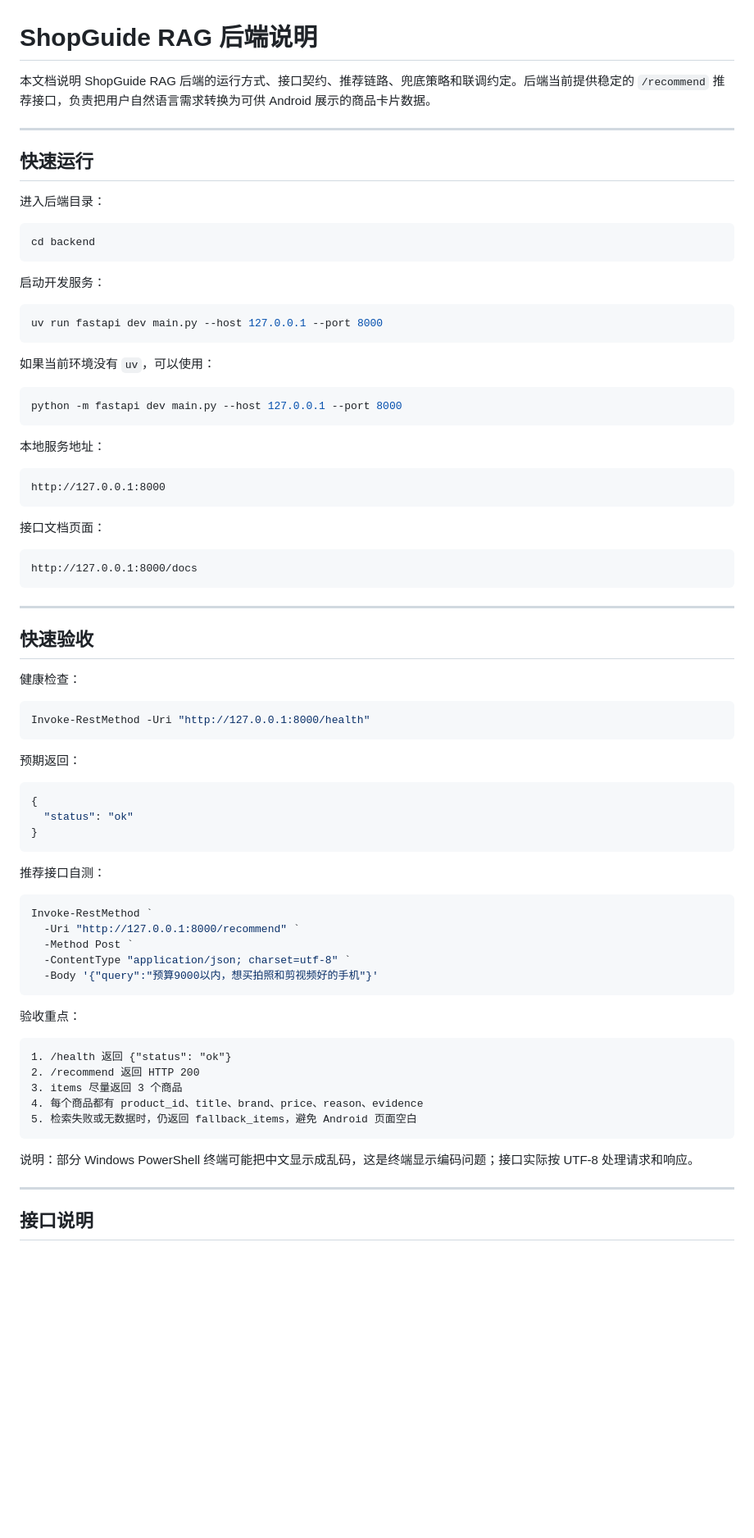
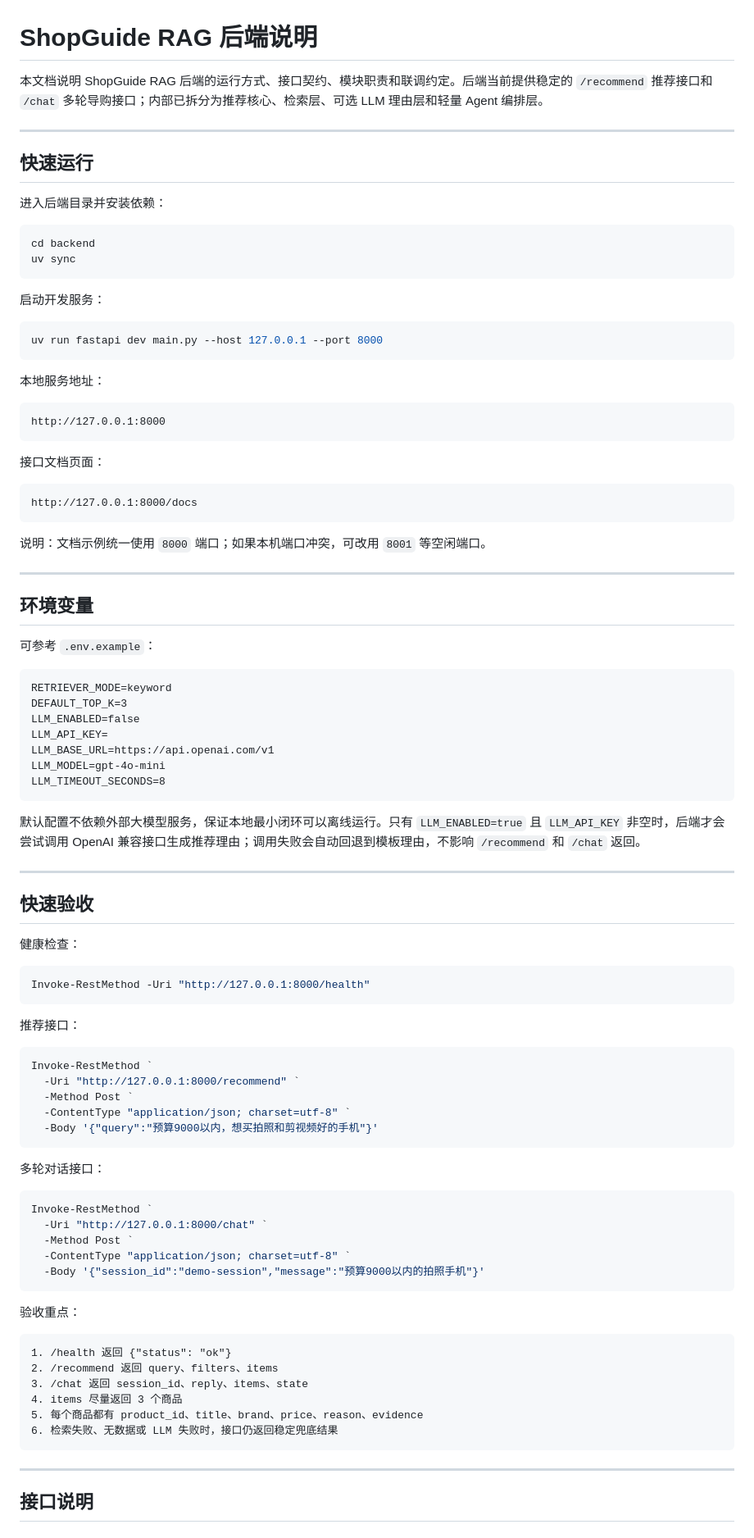
Before and after one commit to nana-ly/Charmora-AI, a Markdown page: backend/README.md, the part around one of its changes. Shown at 82% size. GitHub-like rendering; blank space fills up the shorter version.

````diff
--- a/backend/README.md
+++ b/backend/README.md
@@ -1,27 +1,22 @@
 # ShopGuide RAG 后端说明
 
-本文档说明 ShopGuide RAG 后端的运行方式、接口契约、推荐链路、兜底策略和联调约定。后端当前提供稳定的 `/recommend` 推荐接口，负责把用户自然语言需求转换为可供 Android 展示的商品卡片数据。
+本文档说明 ShopGuide RAG 后端的运行方式、接口契约、模块职责和联调约定。后端当前提供稳定的 `/recommend` 推荐接口和 `/chat` 多轮导购接口；内部已拆分为推荐核心、检索层、可选 LLM 理由层和轻量 Agent 编排层。
 
 ---
 
 ## 快速运行
 
-进入后端目录：
+进入后端目录并安装依赖：
 
 ```powershell
 cd backend
+uv sync
 ```
 
 启动开发服务：
 
 ```powershell
 uv run fastapi dev main.py --host 127.0.0.1 --port 8000
-```
-
-如果当前环境没有 `uv`，可以使用：
-
-```powershell
-python -m fastapi dev main.py --host 127.0.0.1 --port 8000
 ```
 
 本地服务地址：
@@ -36,6 +31,26 @@ http://127.0.0.1:8000
 http://127.0.0.1:8000/docs
 ```
 
+说明：文档示例统一使用 `8000` 端口；如果本机端口冲突，可改用 `8001` 等空闲端口。
+
+---
+
+## 环境变量
+
+可参考 `.env.example`：
+
+```text
+RETRIEVER_MODE=keyword
+DEFAULT_TOP_K=3
+LLM_ENABLED=false
+LLM_API_KEY=
+LLM_BASE_URL=https://api.openai.com/v1
+LLM_MODEL=gpt-4o-mini
+LLM_TIMEOUT_SECONDS=8
+```
+
+默认配置不依赖外部大模型服务，保证本地最小闭环可以离线运行。只有 `LLM_ENABLED=true` 且 `LLM_API_KEY` 非空时，后端才会尝试调用 OpenAI 兼容接口生成推荐理由；调用失败会自动回退到模板理由，不影响 `/recommend` 和 `/chat` 返回。
+
 ---
 
 ## 快速验收
@@ -46,15 +61,7 @@ http://127.0.0.1:8000/docs
 Invoke-RestMethod -Uri "http://127.0.0.1:8000/health"
 ```
 
-预期返回：
-
-```json
-{
-  "status": "ok"
-}
-```
-
-推荐接口自测：
+推荐接口：
 
 ```powershell
 Invoke-RestMethod `
@@ -64,17 +71,26 @@ Invoke-RestMethod `
   -Body '{"query":"预算9000以内，想买拍照和剪视频好的手机"}'
 ```
 
+多轮对话接口：
+
+```powershell
+Invoke-RestMethod `
+  -Uri "http://127.0.0.1:8000/chat" `
+  -Method Post `
+  -ContentType "application/json; charset=utf-8" `
+  -Body '{"session_id":"demo-session","message":"预算9000以内的拍照手机"}'
+```
+
 验收重点：
 
 ```text
 1. /health 返回 {"status": "ok"}
-2. /recommend 返回 HTTP 200
-3. items 尽量返回 3 个商品
-4. 每个商品都有 product_id、title、brand、price、reason、evidence
-5. 检索失败或无数据时，仍返回 fallback_items，避免 Android 页面空白
+2. /recommend 返回 query、filters、items
+3. /chat 返回 session_id、reply、items、state
+4. items 尽量返回 3 个商品
+5. 每个商品都有 product_id、title、brand、price、reason、evidence
+6. 检索失败、无数据或 LLM 失败时，接口仍返回稳定兜底结果
 ```
-
-说明：部分 Windows PowerShell 终端可能把中文显示成乱码，这是终端显示编码问题；接口实际按 UTF-8 处理请求和响应。
 
 ---
 
````
Also changed, not shown: other parts of backend/README.md (+152 -196 lines), docs/api.md (+165 -56 lines).
